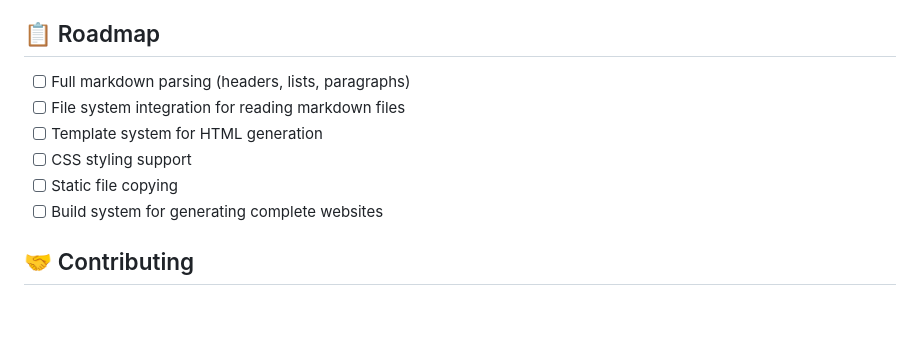
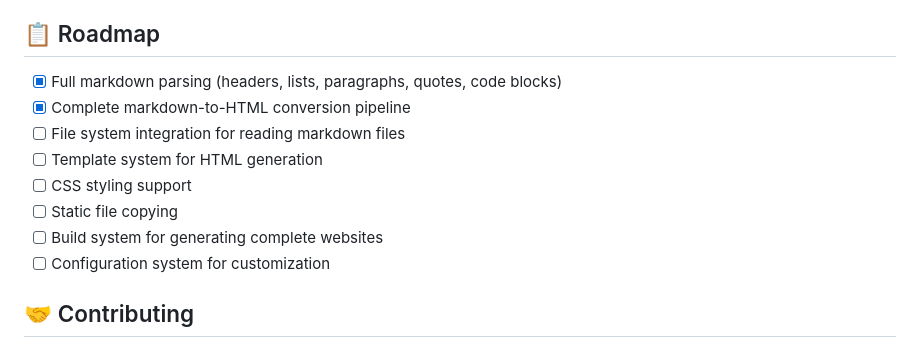
Before and after one commit to PrateeKhened/StaticSiteGenerator, a Markdown page: README.md, the part around one of its changes. Drawn GitHub-style; blank space fills up the shorter version.

```diff
--- a/README.md
+++ b/README.md
@@ -169,12 +213,14 @@ The project includes comprehensive test coverage:
 
 ## 📋 Roadmap
 
-- [ ] Full markdown parsing (headers, lists, paragraphs)
+- [x] Full markdown parsing (headers, lists, paragraphs, quotes, code blocks)
+- [x] Complete markdown-to-HTML conversion pipeline
 - [ ] File system integration for reading markdown files
 - [ ] Template system for HTML generation
 - [ ] CSS styling support
 - [ ] Static file copying
 - [ ] Build system for generating complete websites
+- [ ] Configuration system for customization
 
 ## 🤝 Contributing
 
```
Also changed, not shown: other parts of README.md (+86 -42 lines).
